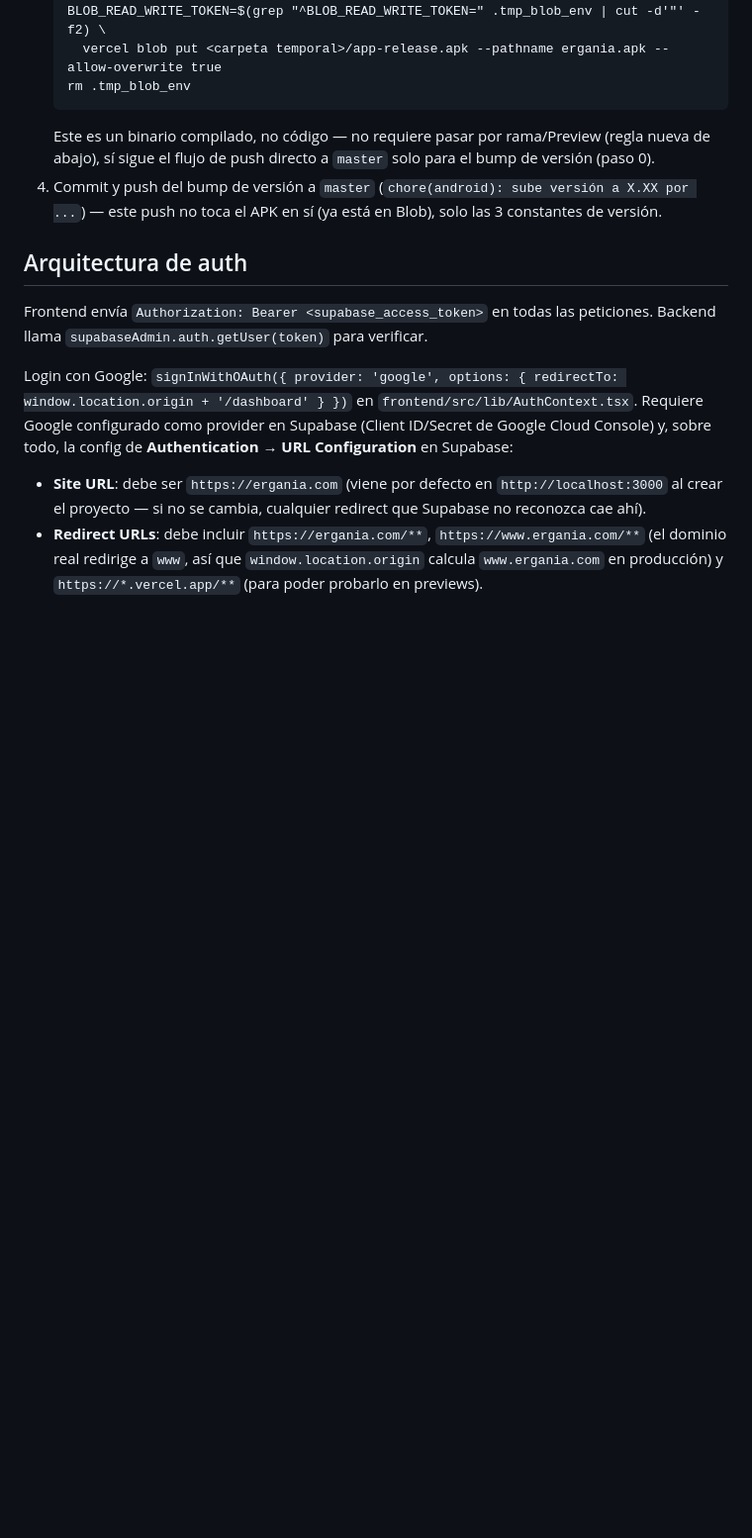
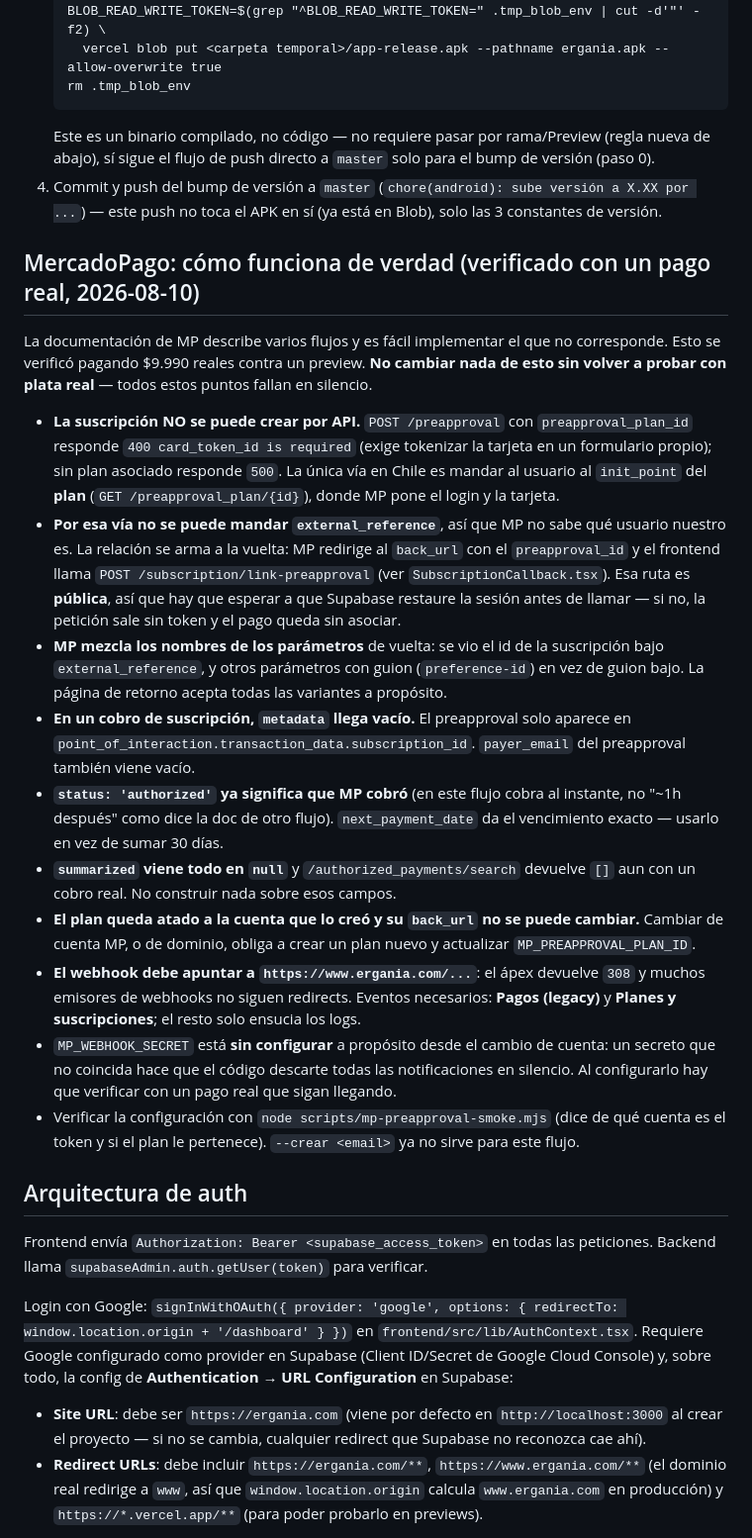
Before and after one commit to diegocastillop11-cloud/ergania, a Markdown page: CLAUDE.md, the part around the change. Shown at 99% size. Rendered like a GitHub page; blank space fills up the shorter version.

Commit message:
docs: cómo funciona de verdad el cobro recurrente de MercadoPago
Todo verificado con un pago real de $9.990. Cada punto de esta sección es un
supuesto equivocado que ya costó una implementación fallida — y todos fallan
en silencio, que es lo que los hace caros.

Co-Authored-By: Claude Sonnet 5 <noreply@anthropic.com>

```diff
--- a/CLAUDE.md
+++ b/CLAUDE.md
@@ -215,6 +215,43 @@ no se calcula sola, hay que subirla a mano (ver paso 0 abajo).
 4. Commit y push del bump de versión a `master` (`chore(android): sube versión a X.XX por ...`)
    — este push no toca el APK en sí (ya está en Blob), solo las 3 constantes de versión.
 
+## MercadoPago: cómo funciona de verdad (verificado con un pago real, 2026-08-10)
+
+La documentación de MP describe varios flujos y es fácil implementar el que no corresponde.
+Esto se verificó pagando $9.990 reales contra un preview. **No cambiar nada de esto sin volver
+a probar con plata real** — todos estos puntos fallan en silencio.
+
+- **La suscripción NO se puede crear por API.** `POST /preapproval` con `preapproval_plan_id`
+  responde `400 card_token_id is required` (exige tokenizar la tarjeta en un formulario propio);
+  sin plan asociado responde `500`. La única vía en Chile es mandar al usuario al `init_point`
+  del **plan** (`GET /preapproval_plan/{id}`), donde MP pone el login y la tarjeta.
+- **Por esa vía no se puede mandar `external_reference`**, así que MP no sabe qué usuario
+  nuestro es. La relación se arma a la vuelta: MP redirige al `back_url` con el `preapproval_id`
+  y el frontend llama `POST /subscription/link-preapproval` (ver `SubscriptionCallback.tsx`).
+  Esa ruta es **pública**, así que hay que esperar a que Supabase restaure la sesión antes de
+  llamar — si no, la petición sale sin token y el pago queda sin asociar.
+- **MP mezcla los nombres de los parámetros** de vuelta: se vio el id de la suscripción bajo
+  `external_reference`, y otros parámetros con guion (`preference-id`) en vez de guion bajo. La
+  página de retorno acepta todas las variantes a propósito.
+- **En un cobro de suscripción, `metadata` llega vacío.** El preapproval solo aparece en
+  `point_of_interaction.transaction_data.subscription_id`. `payer_email` del preapproval también
+  viene vacío.
+- **`status: 'authorized'` ya significa que MP cobró** (en este flujo cobra al instante, no
+  "~1h después" como dice la doc de otro flujo). `next_payment_date` da el vencimiento exacto —
+  usarlo en vez de sumar 30 días.
+- **`summarized` viene todo en `null`** y `/authorized_payments/search` devuelve `[]` aun con un
+  cobro real. No construir nada sobre esos campos.
+- **El plan queda atado a la cuenta que lo creó y su `back_url` no se puede cambiar.** Cambiar de
+  cuenta MP, o de dominio, obliga a crear un plan nuevo y actualizar `MP_PREAPPROVAL_PLAN_ID`.
+- **El webhook debe apuntar a `https://www.ergania.com/...`**: el ápex devuelve `308` y muchos
+  emisores de webhooks no siguen redirects. Eventos necesarios: **Pagos (legacy)** y **Planes y
+  suscripciones**; el resto solo ensucia los logs.
+- `MP_WEBHOOK_SECRET` está **sin configurar** a propósito desde el cambio de cuenta: un secreto
+  que no coincida hace que el código descarte todas las notificaciones en silencio. Al
+  configurarlo hay que verificar con un pago real que sigan llegando.
+- Verificar la configuración con `node scripts/mp-preapproval-smoke.mjs` (dice de qué cuenta es
+  el token y si el plan le pertenece). `--crear <email>` ya no sirve para este flujo.
+
 ## Arquitectura de auth
 
 Frontend envía `Authorization: Bearer <supabase_access_token>` en todas las peticiones.
```
